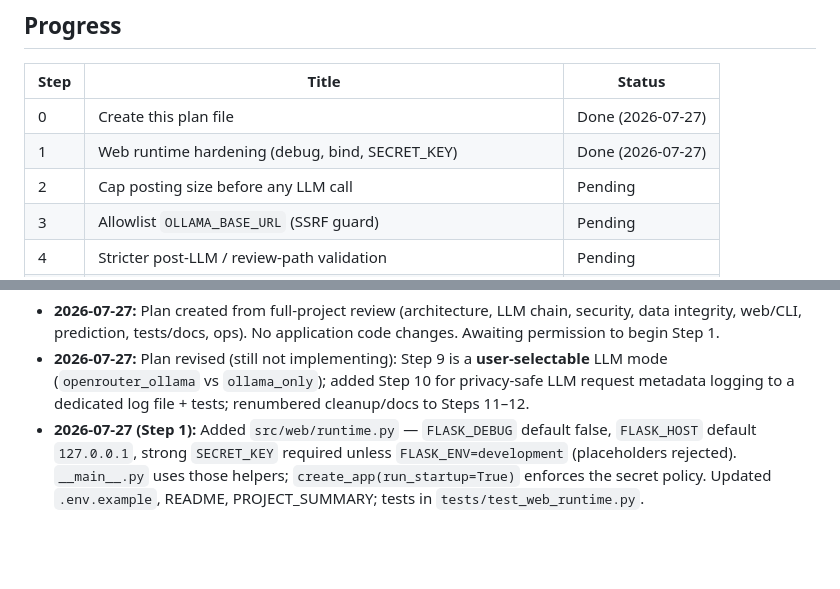
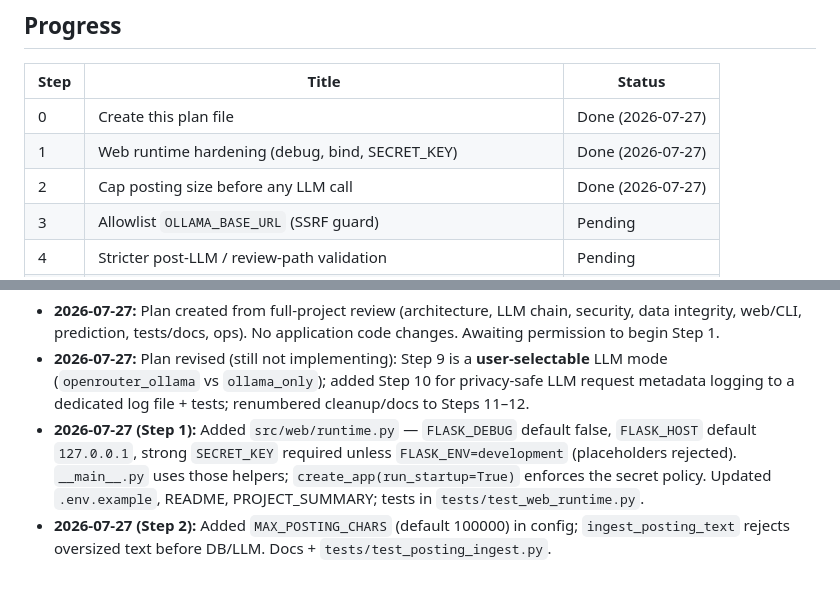
Before and after one commit to kvalge/data-jobs-forecasting-ai-app, a Markdown page: .cursor/PLAN_2026-07-27_harden-security-llm-gaps.md, 2 parts joined by grey strips. Drawn GitHub-style; blank space fills up the shorter version.

```diff
--- a/.cursor/PLAN_2026-07-27_harden-security-llm-gaps.md
+++ b/.cursor/PLAN_2026-07-27_harden-security-llm-gaps.md
@@ -15,7 +15,7 @@
 |------|--------|--------|
 | 0 | Create this plan file | Done (2026-07-27) |
 | 1 | Web runtime hardening (debug, bind, SECRET_KEY) | Done (2026-07-27) |
-| 2 | Cap posting size before any LLM call | Pending |
+| 2 | Cap posting size before any LLM call | Done (2026-07-27) |
 | 3 | Allowlist `OLLAMA_BASE_URL` (SSRF guard) | Pending |
 | 4 | Stricter post-LLM / review-path validation | Pending |
 | 5 | Sanitize glossary TSV writes + safer errors to UI | Pending |
@@ -201,3 +201,4 @@ After each completed step: update this table + notes below, propose a git commit
 - **2026-07-27:** Plan created from full-project review (architecture, LLM chain, security, data integrity, web/CLI, prediction, tests/docs, ops). No application code changes. Awaiting permission to begin Step 1.
 - **2026-07-27:** Plan revised (still not implementing): Step 9 is a **user-selectable** LLM mode (`openrouter_ollama` vs `ollama_only`); added Step 10 for privacy-safe LLM request metadata logging to a dedicated log file + tests; renumbered cleanup/docs to Steps 11–12.
 - **2026-07-27 (Step 1):** Added `src/web/runtime.py` — `FLASK_DEBUG` default false, `FLASK_HOST` default `127.0.0.1`, strong `SECRET_KEY` required unless `FLASK_ENV=development` (placeholders rejected). `__main__.py` uses those helpers; `create_app(run_startup=True)` enforces the secret policy. Updated `.env.example`, README, PROJECT_SUMMARY; tests in `tests/test_web_runtime.py`.
+- **2026-07-27 (Step 2):** Added `MAX_POSTING_CHARS` (default 100000) in config; `ingest_posting_text` rejects oversized text before DB/LLM. Docs + `tests/test_posting_ingest.py`.
```
Also changed, not shown: README.md (+2 -0 lines), docs/prediction/model_results.md (+4 -4 lines), docs/analysis/salary_summary.png, 4 other files.
